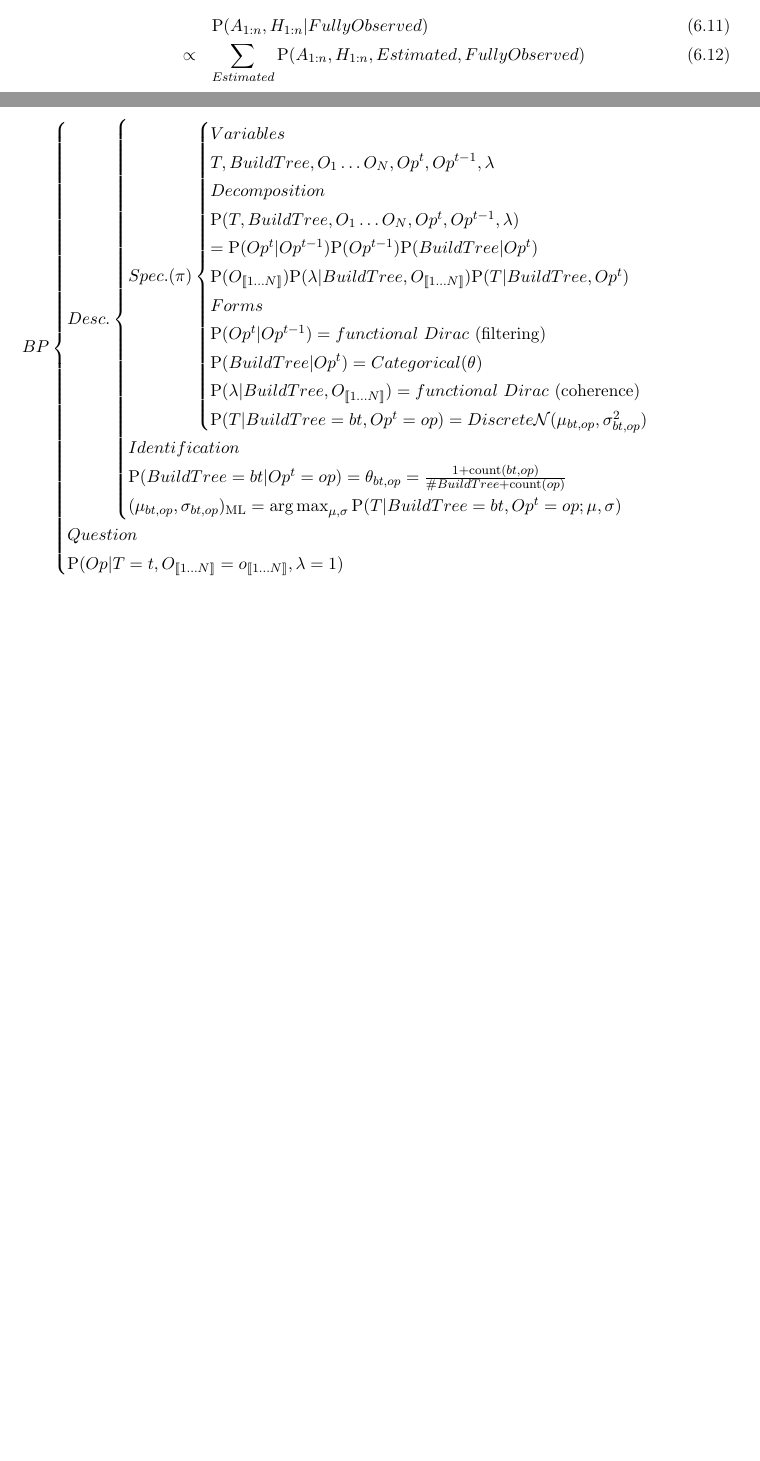
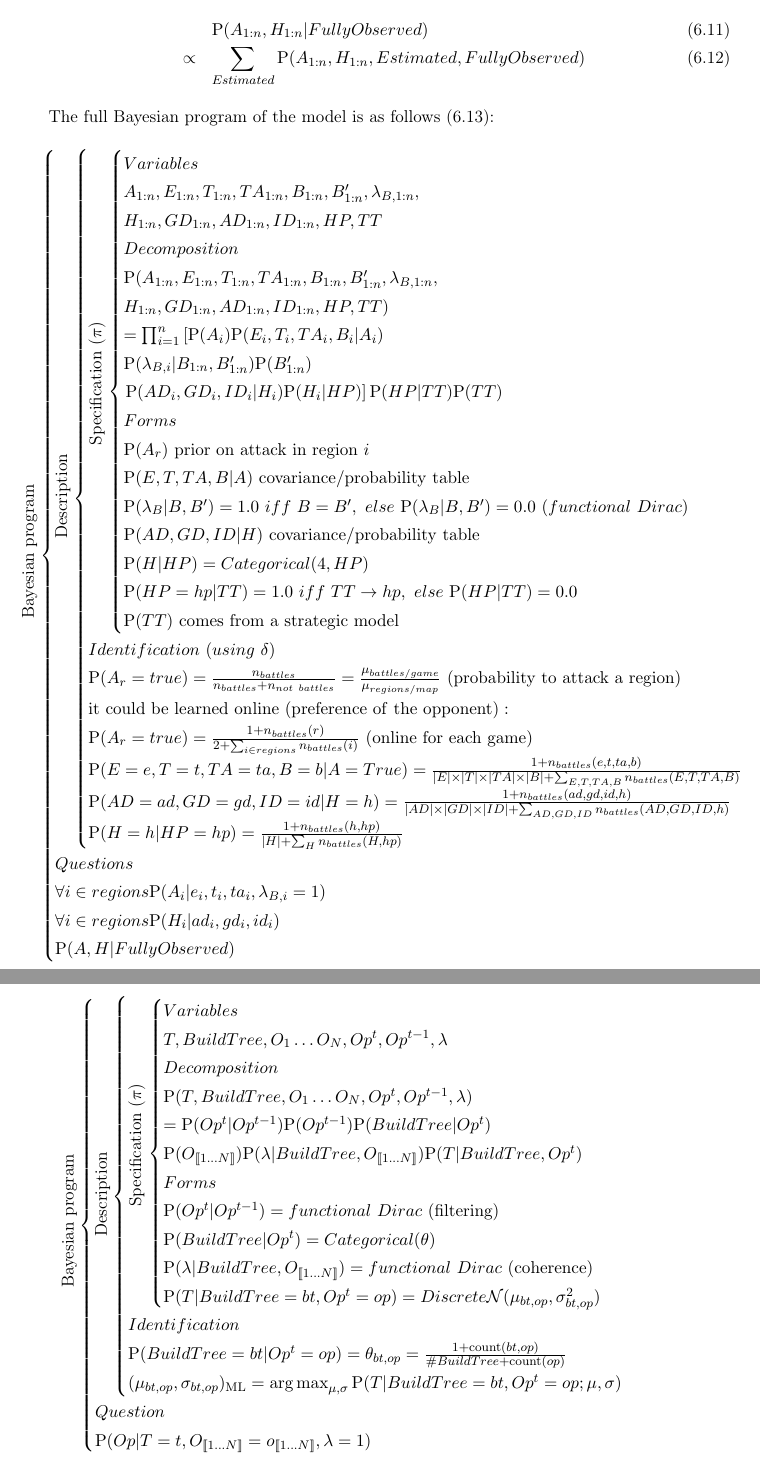
Before and after one commit to syhw/syhw-phd-thesis, a LaTeX thesis (phdthesis.tex, which reads chapters/strategy.tex, chapters/tactics.tex): two parts of pages 89 and 107 of 151, joined at a grey line, cut so that both start at the same text, the shorter picture padded with empty space. Compiled offline with pdfLaTeX.

Commit message:
tactique BP

```diff
--- a/chapters/strategy.tex
+++ b/chapters/strategy.tex
@@ -263,11 +263,11 @@ Note that if we see $\PP(BuildTree, Time)$ as a plan, asking $\PP(BuildTree|Open
 
 To sum-up, the full Bayesian program is:
 \begin{eqnarray*}
-BP
+\begin{sideways}\parbox{35mm}{\hspace{-1.3cm}Bayesian program}\end{sideways}
 \begin{cases}
-Desc.
+\begin{sideways}\parbox{15mm}{\hspace{-0.8cm}Description}\end{sideways}
     \begin{cases}
-    Spec. (\pi)
+\begin{sideways}\parbox{35mm}{\hspace{-1.1cm}Specification ($\pi$)}\end{sideways}
         \begin{cases}
         Variables\\
     T, BuildTree, O_1 \dots O_N, Op^t, Op^{t-1}, \lambda \\
--- a/chapters/tactics.tex
+++ b/chapters/tactics.tex
@@ -181,6 +181,49 @@ The complete question that we ask our model is $\PP(A,H|FullyObserved)$. The max
 & \propto & \sum_{Estimated}\PP(A_{1:n},H_{1:n},Estimated,FullyObserved)
 \end{eqnarray}
 
+The full Bayesian program of the model is as follows (\ref{bp:BayesianTactician}):
+\begin{eqnarray*}
+\begin{sideways}\parbox{35mm}{\hspace{-1.3cm}Bayesian program}\end{sideways}
+\begin{cases}
+\begin{sideways}\parbox{15mm}{\hspace{-0.8cm}Description}\end{sideways}
+    \begin{cases}
+
+\begin{sideways}\parbox{35mm}{\hspace{-1.1cm}Specification ($\pi$)}\end{sideways}
+        \begin{cases}
+        Variables\\
+A_{1:n}, E_{1:n}, T_{1:n}, TA_{1:n}, B_{1:n}, B'_{1:n}, \lambda_{B,1:n},\\
+H_{1:n}, GD_{1:n}, AD_{1:n}, ID_{1:n}, HP, TT\\
+        Decomposition\\
+\PP(A_{1:n}, E_{1:n}, T_{1:n}, TA_{1:n}, B_{1:n}, B'_{1:n}, \lambda_{B,1:n}, \\
+H_{1:n}, GD_{1:n}, AD_{1:n}, ID_{1:n}, HP, TT) \\
+= \prod_{i=1}^n \left[\PP(A_i)\PP(E_i,T_i,TA_i,B_i|A_i)\right.\\
+\PP(\lambda_{B,i} | B_{1:n},B'_{1:n})\PP(B'_{1:n}) \\
+\left. \PP(AD_i,GD_i,ID_i|H_i)\PP(H_i|HP)\right]\PP(HP|TT)\PP(TT)\\
+        Forms\\
+\PP(A_r)\ \mathrm{prior\ on\ attack\ in\ region}\ i\\
+\PP(E,T,TA,B|A)\ \mathrm{covariance/probability\ table}\\
+\PP(\lambda_{B}|B,B') = 1.0\ iff\ B=B',\ else\ \PP(\lambda_{B}|B,B') = 0.0\ (functional\ Dirac)\\
+\PP(AD,GD,ID|H)\ \mathrm{covariance/probability\ table}\\
+\PP(H|HP) = Categorical(4,HP)\\
+\PP(HP=hp|TT) = 1.0\ iff\ TT\rightarrow hp,\ else\ \PP(HP|TT)=0.0\\
+\PP(TT)\ \mathrm{comes\ from\ a\ strategic\ model}\\
+        \end{cases}\\
+    Identification\ (using\ \delta)\\
+\PP(A_r=true)= \frac{n_{battles}}{n_{battles}+n_{not\ battles}} = \frac{\mu_{battles/game}}{\mu_{regions/map}}\ \mathrm{(probability\ to\ attack\ a\ region)}\\
+\mathrm{it\ could\ be\ learned\ online\ (preference\ of\ the\ opponent):}\\
+\PP(A_r=true) = \frac{1 + n_{battles}(r)}{2 + \sum_{i \in regions}n_{battles}(i)}\ \mathrm{(online\ for\ each\ game)}\\
+\PP(E=e,T=t,TA=ta,B=b|A=True) = \frac{1+n_{battles}(e,t,ta,b)}{\abs{E} \times \abs{T} \times \abs{TA} \times \abs{B} + \sum_{E,T,TA,B} n_{battles}(E,T,TA,B)} \\
+\PP(AD=ad,GD=gd,ID=id|H=h) = \frac{1+n_{battles}(ad,gd,id,h)}{\abs{AD} \times \abs{GD} \times \abs{ID} + \sum_{AD,GD,ID} n_{battles}(AD,GD,ID,h)} \\
+\PP(H=h|HP=hp) = \frac{1 + n_{battles}(h,hp)}{\abs{H} + \sum_{H} n_{battles}(H,hp)}\\
+    \end{cases}\\
+Questions\\
+\forall i \in regions \PP(A_i|e_i,t_i,ta_i,\lambda_{B,i}=1)\\
+\forall i \in regions \PP(H_i|ad_i,gd_i,id_i) \\
+\PP(A,H|FullyObserved)\\
+\end{cases}
+\label{bp:BayesianTactician}
+\end{eqnarray*}
+
 
 \section{Results on StarCraft}
 
```
Also changed, not shown: chapters/appendices.tex (+13 -0 lines), chapters/micro.tex (+4 -4 lines), chapters/notations.tex (+1 -0 lines), chapters/theory.tex (+3 -3 lines), chapters/strategy.tex (2 more changed lines), chapters/tactics.tex (2 more changed lines).
